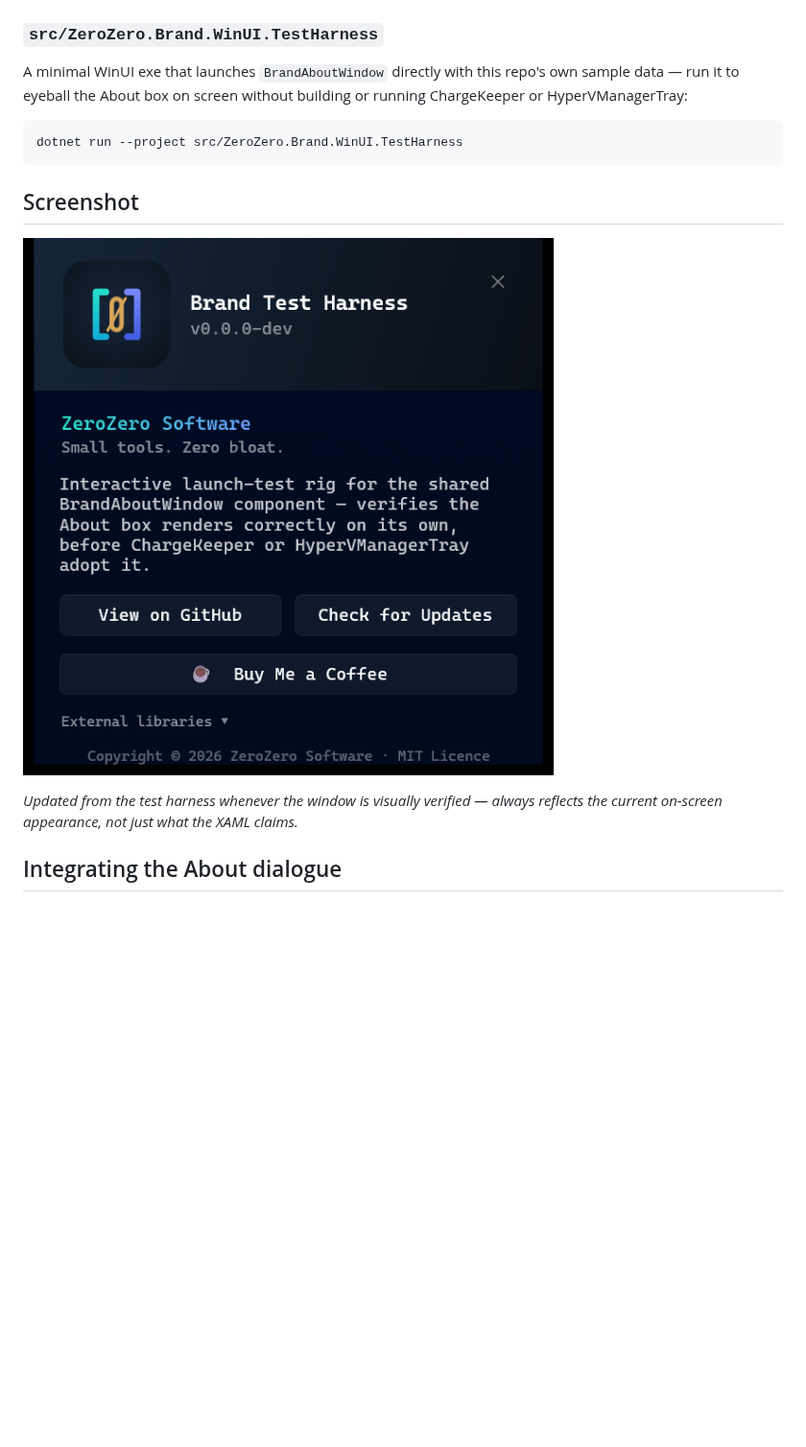
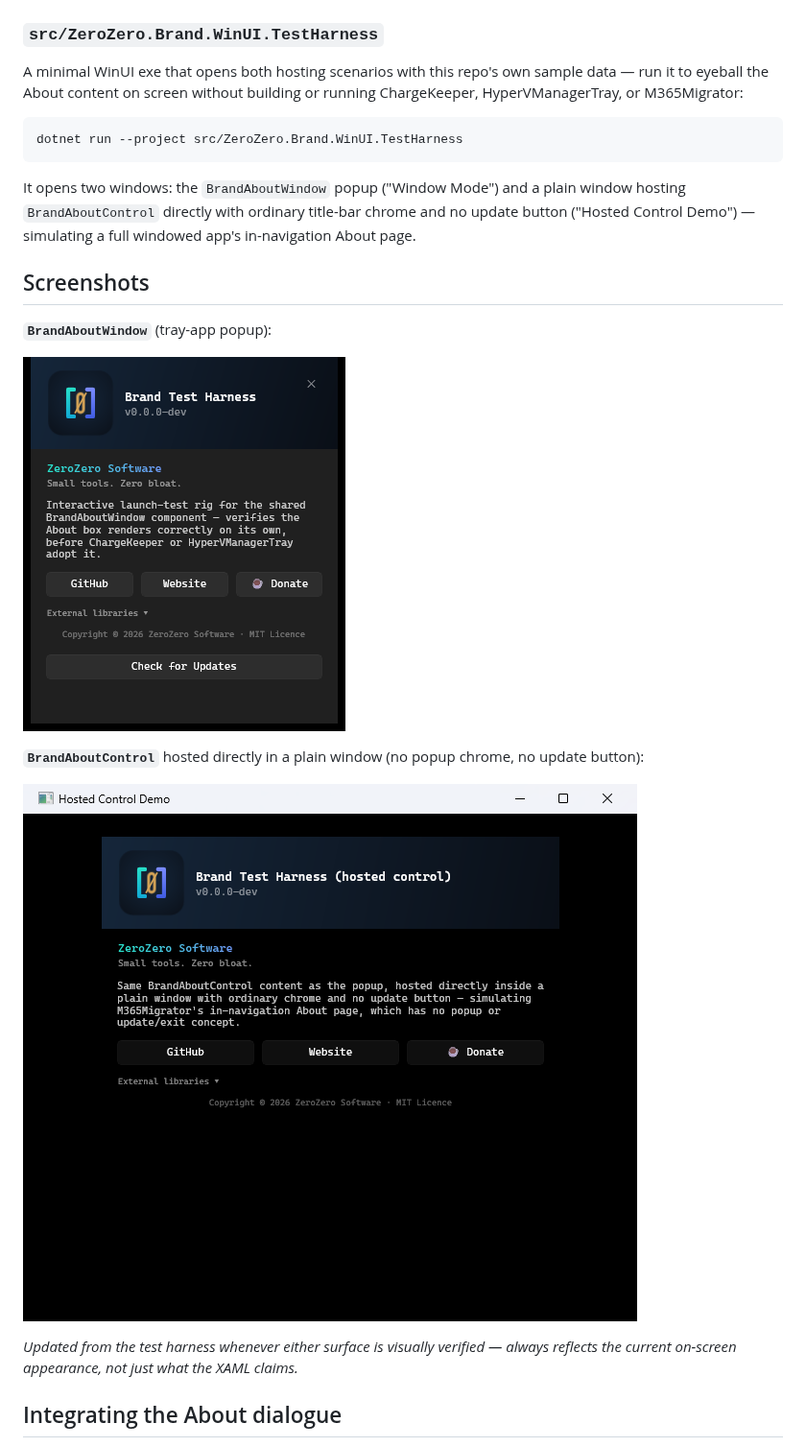
Before and after one commit to 0z00z0/0z0-shared, a Markdown page: README.md, the part around one of its changes. Shown at 96% size. Rendered like a GitHub page; pictures changed too: docs/screenshots/about-hosted-control.png (added), docs/screenshots/about-window.png; blank space fills up the shorter version.

````diff
--- a/README.md
+++ b/README.md
@@ -48,19 +58,29 @@ clean-exit-before-relaunch step via `OnBeforeExit`).
 
 ### `src/ZeroZero.Brand.WinUI.TestHarness`
 
-A minimal WinUI exe that launches `BrandAboutWindow` directly with this repo's own sample data —
-run it to eyeball the About box on screen without building or running ChargeKeeper or
-HyperVManagerTray:
+A minimal WinUI exe that opens both hosting scenarios with this repo's own sample data — run it to
+eyeball the About content on screen without building or running ChargeKeeper, HyperVManagerTray, or
+M365Migrator:
 
 ```powershell
 dotnet run --project src/ZeroZero.Brand.WinUI.TestHarness
 ```
 
-## Screenshot
+It opens two windows: the `BrandAboutWindow` popup ("Window Mode") and a plain window hosting
+`BrandAboutControl` directly with ordinary title-bar chrome and no update button ("Hosted Control
+Demo") — simulating a full windowed app's in-navigation About page.
+
+## Screenshots
+
+**`BrandAboutWindow`** (tray-app popup):
 
 ![BrandAboutWindow](docs/screenshots/about-window.png)
 
-*Updated from the test harness whenever the window is visually verified — always reflects the
+**`BrandAboutControl`** hosted directly in a plain window (no popup chrome, no update button):
+
+![BrandAboutControl hosted](docs/screenshots/about-hosted-control.png)
+
+*Updated from the test harness whenever either surface is visually verified — always reflects the
 current on-screen appearance, not just what the XAML claims.*
 
 ## Integrating the About dialogue
````
Also changed, not shown: other parts of README.md (+33 -1 lines), 8 other files.
